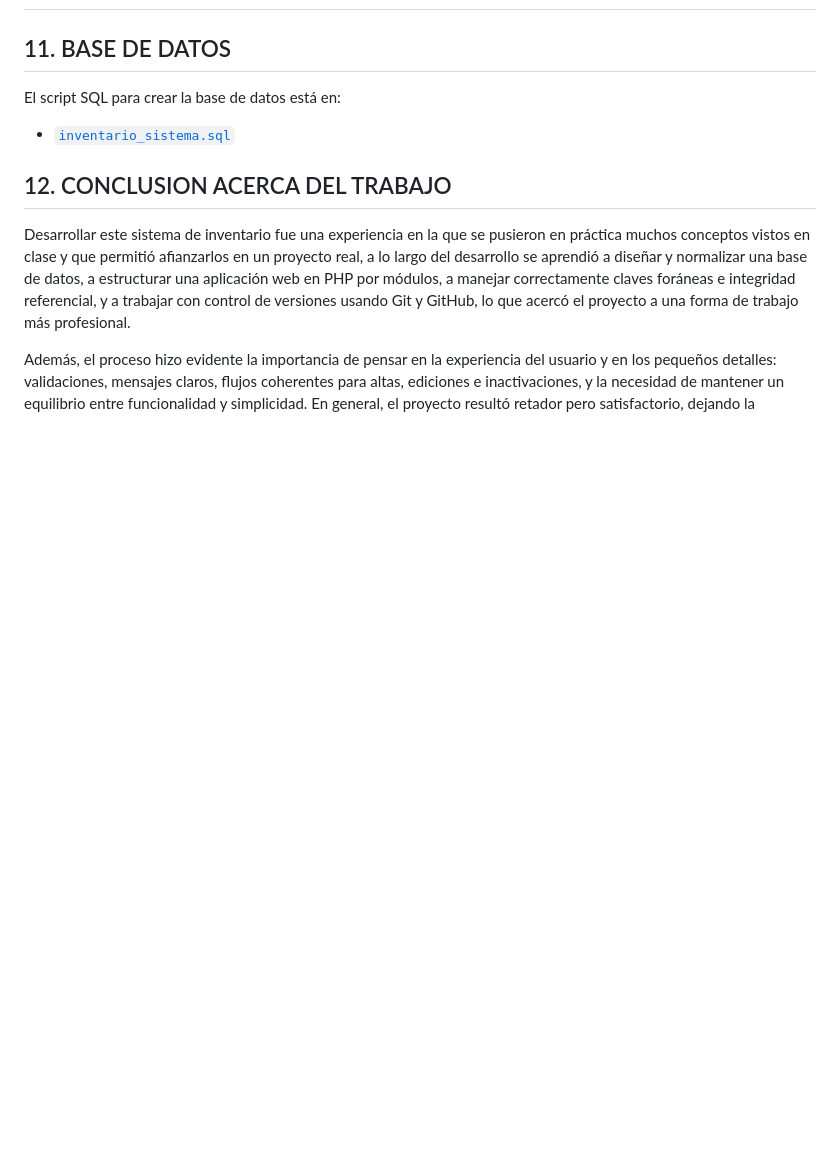
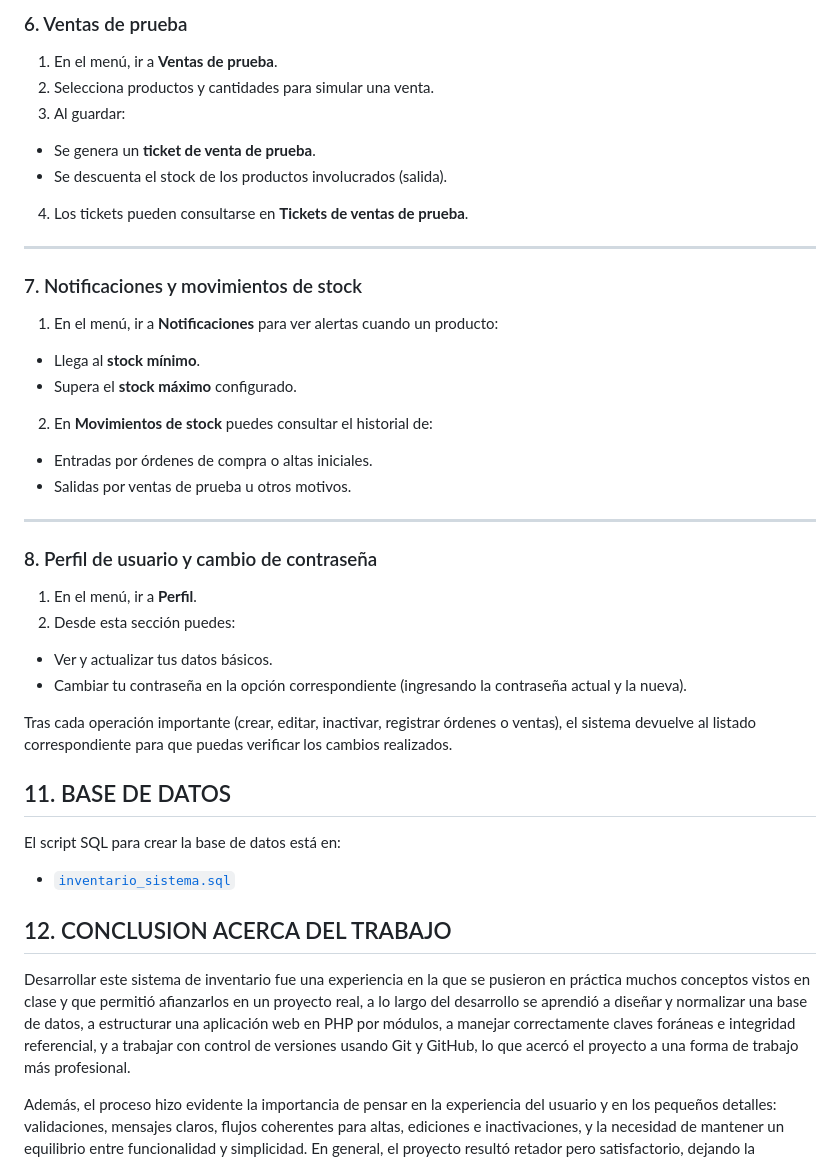
Before and after one commit to LinkTrifuerza/SistemaDeInventarioFidel, a Markdown page: README.md, the part around the change printed below. Rendered like a GitHub page; blank space fills up the shorter version.

```diff
--- a/README.md
+++ b/README.md
@@ -234,3 +295,34 @@ http://localhost/SistemaDeInventarioFidel/app
+### 6. Ventas de prueba
+
+1. En el menú, ir a **Ventas de prueba**.
+2. Selecciona productos y cantidades para simular una venta.
+3. Al guardar:
+- Se genera un **ticket de venta de prueba**.
+- Se descuenta el stock de los productos involucrados (salida).
+4. Los tickets pueden consultarse en **Tickets de ventas de prueba**.
+
+---
+
+### 7. Notificaciones y movimientos de stock
+
+1. En el menú, ir a **Notificaciones** para ver alertas cuando un producto:
+- Llega al **stock mínimo**.
+- Supera el **stock máximo** configurado.
+2. En **Movimientos de stock** puedes consultar el historial de:
+- Entradas por órdenes de compra o altas iniciales.
+- Salidas por ventas de prueba u otros motivos.
+
+---
+
+### 8. Perfil de usuario y cambio de contraseña
+
+1. En el menú, ir a **Perfil**.
+2. Desde esta sección puedes:
+- Ver y actualizar tus datos básicos.
+- Cambiar tu contraseña en la opción correspondiente (ingresando la contraseña actual y la nueva).
+
+Tras cada operación importante (crear, editar, inactivar, registrar órdenes o ventas), el sistema devuelve al listado correspondiente para que puedas verificar los cambios realizados.
+
 ## 11. BASE DE DATOS
 
 El script SQL para crear la base de datos está en:
```
Also changed, not shown: other parts of README.md (+61 -0 lines).
